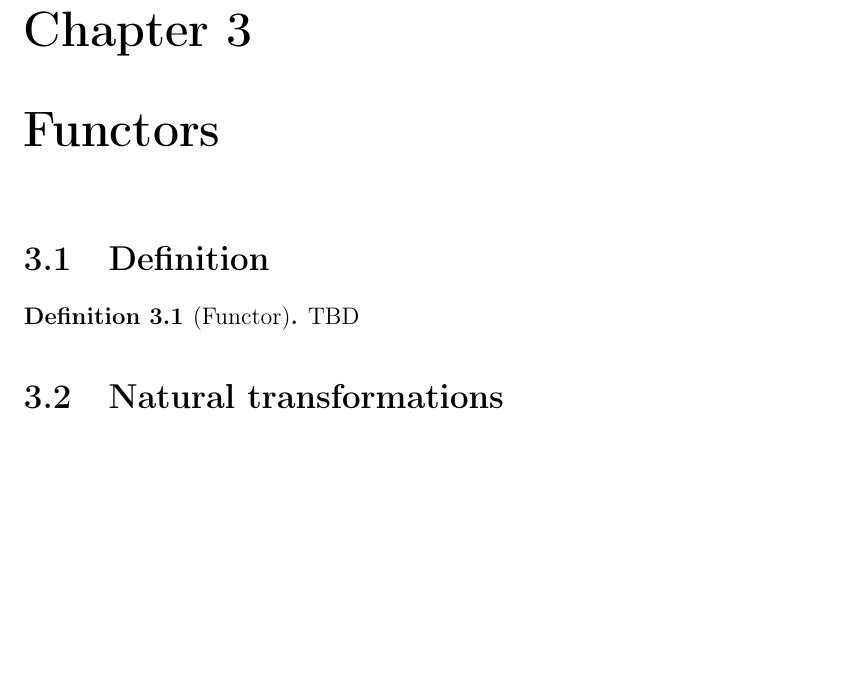
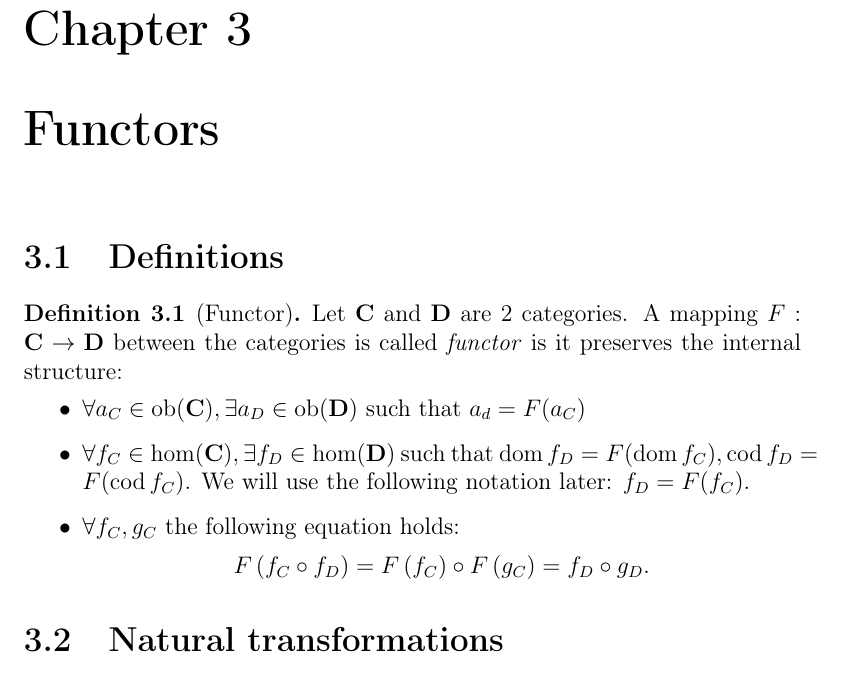
Before and after one commit to ivanmurashko/articles, a LaTeX book (cattheory/cattheory.tex, which reads cattheory/functors.tex): part of page 27 of 33, cut so that both start at the same text, the shorter picture padded with empty space. Compiled offline with pdfLaTeX; a missing bibliography style is replaced by a similar one.

Commit message:
cattheory: functors

```diff
--- a/cattheory/functors.tex
+++ b/cattheory/functors.tex
@@ -1,11 +1,26 @@
 %% -*- coding:utf-8 -*-
 \chapter{Functors}
 
-\section{Definition}
+\section{Definitions}
 
 \begin{definition}[Functor]
 \label{def:functor}
-TBD
+Let $\cat{C}$ and $\cat{D}$ are 2 categories. A mapping $F: \cat{C}
+\to \cat{D}$ between the categories is called \textit{functor} is it
+preserves the internal structure:
+\begin{itemize}
+\item $\forall a_C \in \catob{C}, \exists a_D \in \catob{D}$ such that
+  $a_d = F( a_C )$
+\item $\forall f_C \in \cathom{C}, \exists f_D \in \cathom{D}$ such
+  that $\dom f_D = F (\dom f_C), \cod f_D = F (\cod f_C)$. We will use
+  the following notation later: $f_D = F(f_C)$.
+\item $\forall f_C, g_C$ the following equation holds:
+\[
+F\left(f_C \circ
+  f_D\right) = F\left(f_C\right) \circ F\left(g_C\right) = f_D \circ
+  g_D.
+\]
+\end{itemize}
 \end{definition}
 
 \section{Natural transformations}
```
Also changed, not shown: cattheory/cattheory.pdf.
